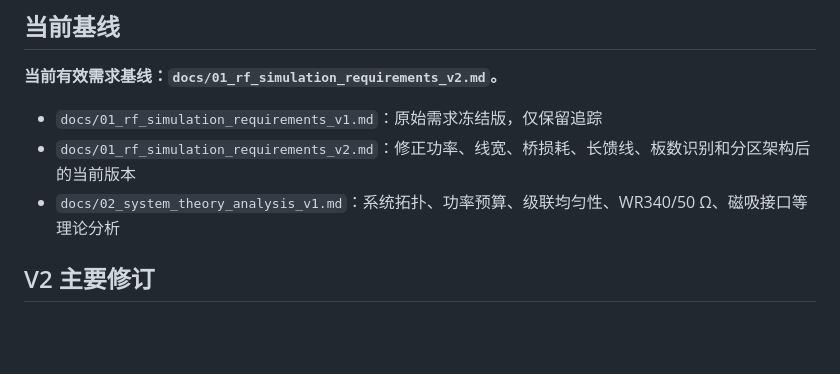
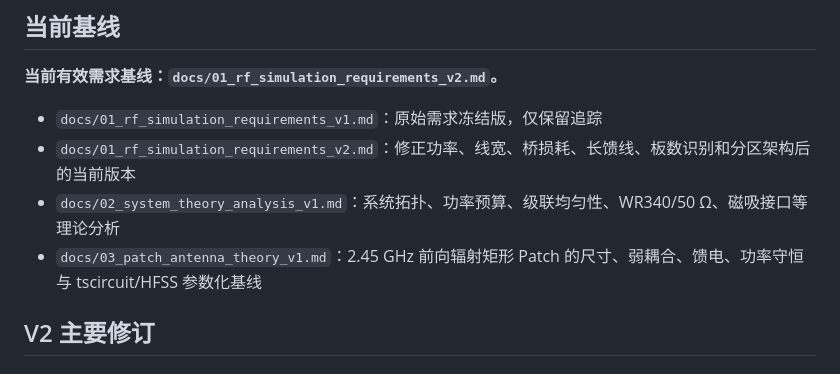
Before and after one commit to evaristebernhard/micro_wave, a Markdown page: README.md, the part around the change. GitHub-like rendering; blank space fills up the shorter version.

Commit message:
docs: index patch antenna theory baseline

```diff
--- a/README.md
+++ b/README.md
@@ -11,6 +11,7 @@
 - `docs/01_rf_simulation_requirements_v1.md`：原始需求冻结版，仅保留追踪
 - `docs/01_rf_simulation_requirements_v2.md`：修正功率、线宽、桥损耗、长馈线、板数识别和分区架构后的当前版本
 - `docs/02_system_theory_analysis_v1.md`：系统拓扑、功率预算、级联均匀性、WR340/50 Ω、磁吸接口等理论分析
+- `docs/03_patch_antenna_theory_v1.md`：2.45 GHz 前向辐射矩形 Patch 的尺寸、弱耦合、馈电、功率守恒与 tscircuit/HFSS 参数化基线
 
 ## V2 主要修订
 
```
